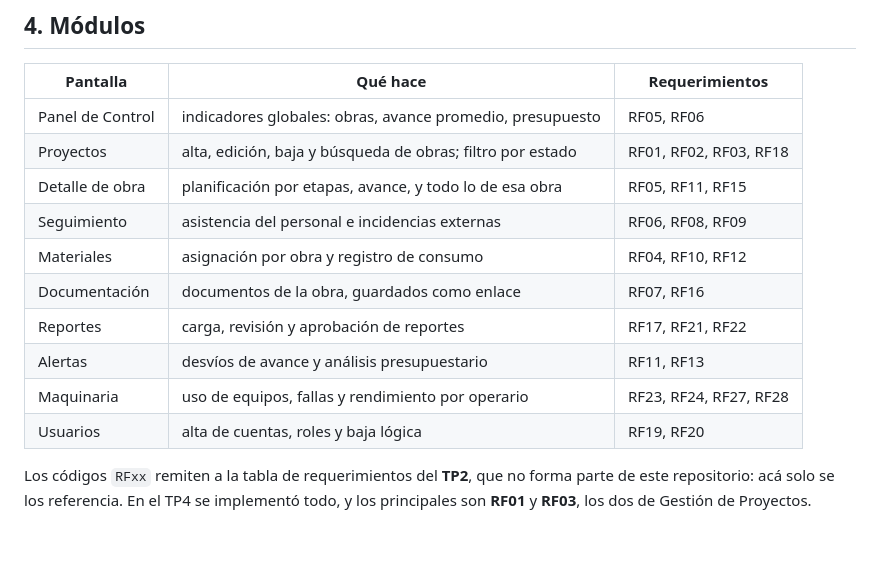
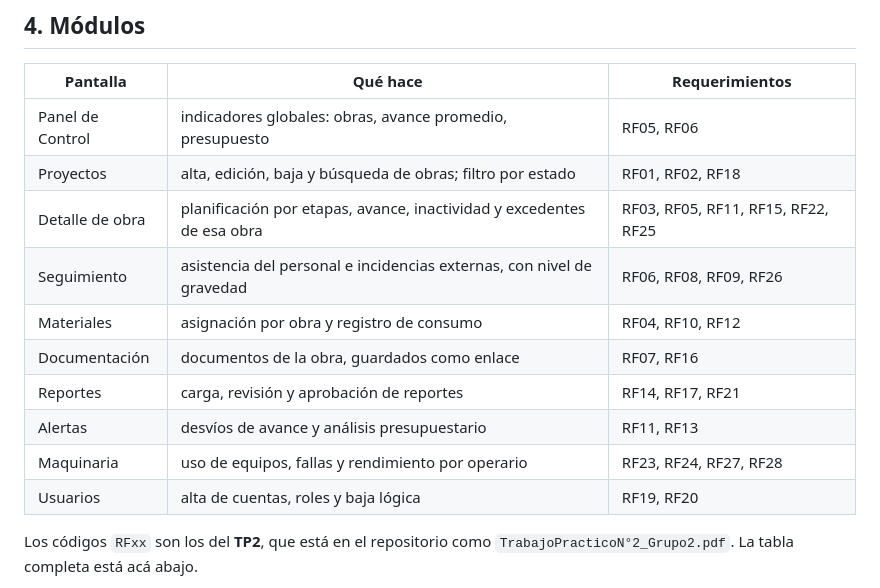
Before and after one commit to AcostaAlex10/ingenieria-en-software-proyecto, a Markdown page: GUIA-TESTERS.md, the part around one of its changes. Drawn GitHub-style; blank space fills up the shorter version.

```diff
--- a/GUIA-TESTERS.md
+++ b/GUIA-TESTERS.md
@@ -106,17 +106,16 @@ Dos comprobaciones concretas que valen la pena:
 | Pantalla | Qué hace | Requerimientos |
 |---|---|---|
 | Panel de Control | indicadores globales: obras, avance promedio, presupuesto | RF05, RF06 |
-| Proyectos | alta, edición, baja y búsqueda de obras; filtro por estado | RF01, RF02, RF03, RF18 |
-| Detalle de obra | planificación por etapas, avance, y todo lo de esa obra | RF05, RF11, RF15 |
-| Seguimiento | asistencia del personal e incidencias externas | RF06, RF08, RF09 |
+| Proyectos | alta, edición, baja y búsqueda de obras; filtro por estado | RF01, RF02, RF18 |
+| Detalle de obra | planificación por etapas, avance, inactividad y excedentes de esa obra | RF03, RF05, RF11, RF15, RF22, RF25 |
+| Seguimiento | asistencia del personal e incidencias externas, con nivel de gravedad | RF06, RF08, RF09, RF26 |
 | Materiales | asignación por obra y registro de consumo | RF04, RF10, RF12 |
 | Documentación | documentos de la obra, guardados como enlace | RF07, RF16 |
-| Reportes | carga, revisión y aprobación de reportes | RF17, RF21, RF22 |
+| Reportes | carga, revisión y aprobación de reportes | RF14, RF17, RF21 |
 | Alertas | desvíos de avance y análisis presupuestario | RF11, RF13 |
 | Maquinaria | uso de equipos, fallas y rendimiento por operario | RF23, RF24, RF27, RF28 |
 | Usuarios | alta de cuentas, roles y baja lógica | RF19, RF20 |
 
-Los códigos `RFxx` remiten a la tabla de requerimientos del **TP2**, que no forma
-parte de este repositorio: acá solo se los referencia. En el TP4 se implementó
-todo, y los principales son **RF01** y **RF03**, los dos de Gestión de Proyectos.
+Los códigos `RFxx` son los del **TP2**, que está en el repositorio como
+`TrabajoPracticoN°2_Grupo2.pdf`. La tabla completa está acá abajo.
 
```
Also changed, not shown: other parts of GUIA-TESTERS.md (+46 -4 lines).
